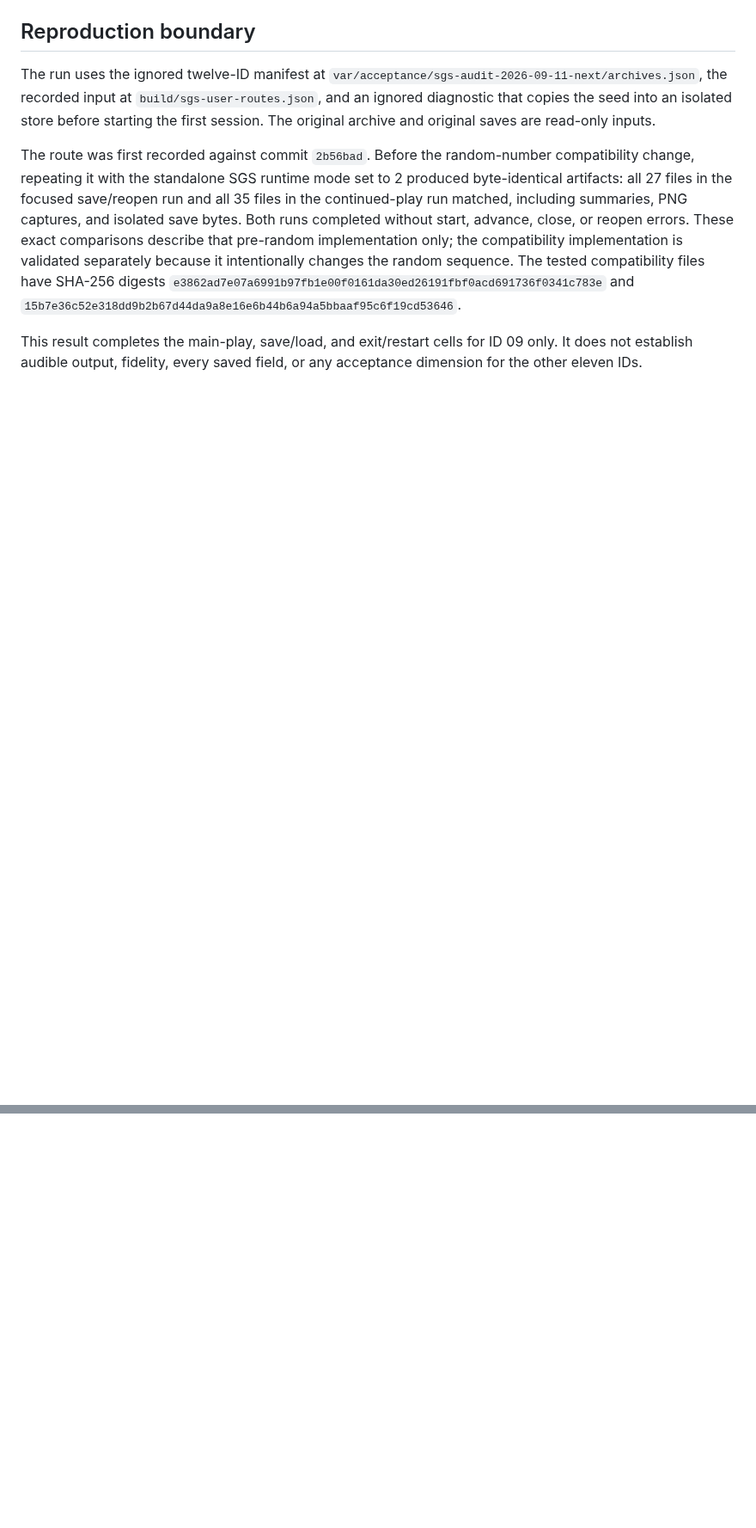
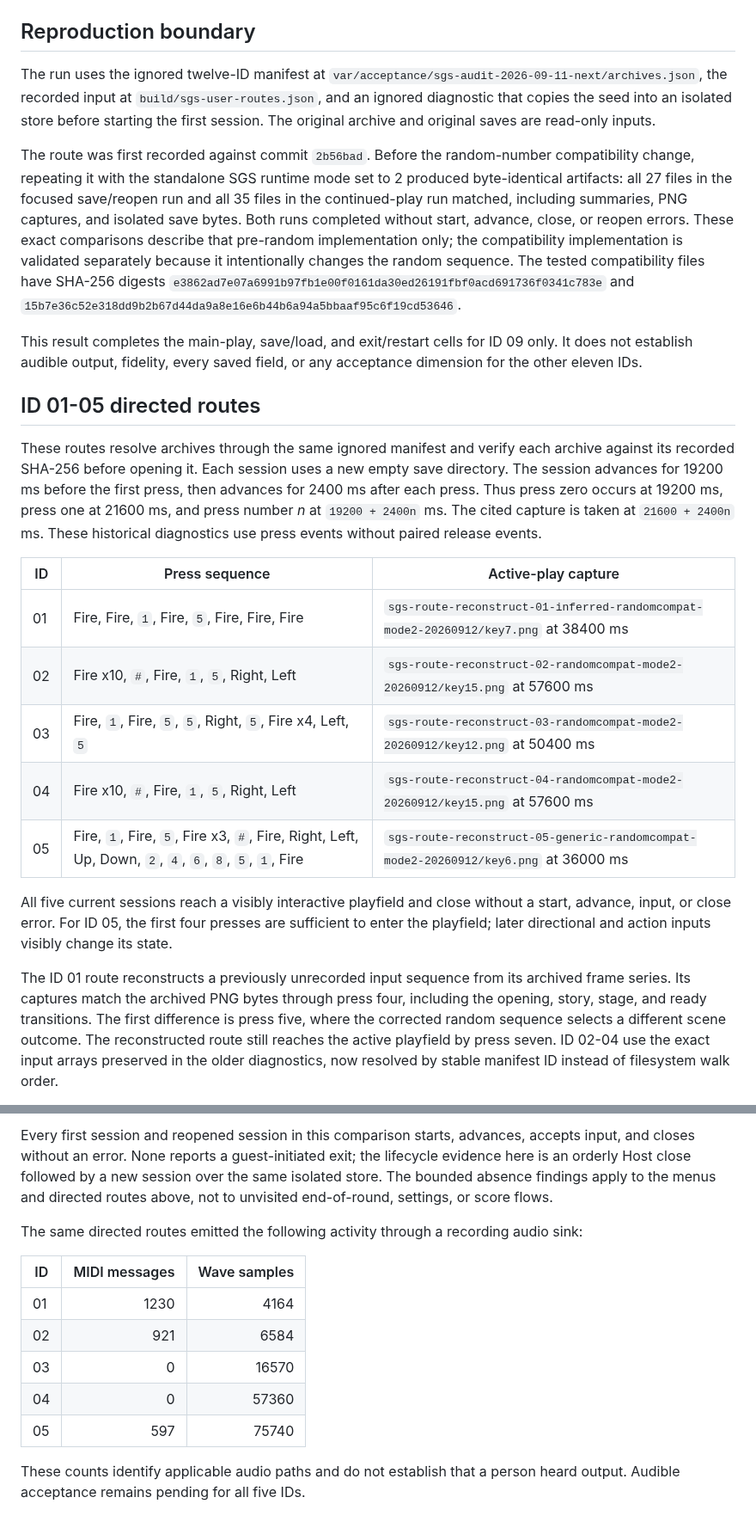
Before and after one commit to movingwoo/wfeature, a Markdown page: docs/sgs-corpus-2026-09-12.md, 2 parts joined by grey strips. Shown at 86% size. GitHub-like rendering; blank space fills up the shorter version.

Commit message:
docs(sgs): record five directed routes and save controls

```diff
--- a/docs/sgs-corpus-2026-09-12.md
+++ b/docs/sgs-corpus-2026-09-12.md
@@ -131,3 +131,36 @@ and `15b7e36c52e318dd9b2b67d44da9a8e16e6b44b6a94a5bbaaf95c6f19cd53646`.
 This result completes the main-play, save/load, and exit/restart cells for ID
 09 only. It does not establish audible output, fidelity, every saved field, or
 any acceptance dimension for the other eleven IDs.
+
+## ID 01-05 directed routes
+
+These routes resolve archives through the same ignored manifest and verify each
+archive against its recorded SHA-256 before opening it. Each session uses a new
+empty save directory. The session advances for 19200 ms before the first press,
+then advances for 2400 ms after each press. Thus press zero occurs at 19200 ms,
+press one at 21600 ms, and press number *n* at `19200 + 2400n` ms. The cited
+capture is taken at `21600 + 2400n` ms. These historical diagnostics use press
+events without paired release events.
+
+| ID | Press sequence | Active-play capture |
+| --- | --- | --- |
+| 01 | Fire, Fire, `1`, Fire, `5`, Fire, Fire, Fire | `sgs-route-reconstruct-01-inferred-randomcompat-mode2-20260912/key7.png` at 38400 ms |
+| 02 | Fire x10, `#`, Fire, `1`, `5`, Right, Left | `sgs-route-reconstruct-02-randomcompat-mode2-20260912/key15.png` at 57600 ms |
+| 03 | Fire, `1`, Fire, `5`, `5`, Right, `5`, Fire x4, Left, `5` | `sgs-route-reconstruct-03-randomcompat-mode2-20260912/key12.png` at 50400 ms |
+| 04 | Fire x10, `#`, Fire, `1`, `5`, Right, Left | `sgs-route-reconstruct-04-randomcompat-mode2-20260912/key15.png` at 57600 ms |
+| 05 | Fire, `1`, Fire, `5`, Fire x3, `#`, Fire, Right, Left, Up, Down, `2`, `4`, `6`, `8`, `5`, `1`, Fire | `sgs-route-reconstruct-05-generic-randomcompat-mode2-20260912/key6.png` at 36000 ms |
+
+All five current sessions reach a visibly interactive playfield and close
+without a start, advance, input, or close error. For ID 05, the first four
+presses are sufficient to enter the playfield; later directional and action
+inputs visibly change its state.
+
+The ID 01 route reconstructs a previously unrecorded input sequence from its
+archived frame series. Its captures match the archived PNG bytes through
+press four, including the opening, story, stage, and ready transitions. The
+first difference is press five, where the corrected random sequence selects a
+different scene outcome. The reconstructed route still reaches the active
+playfield by press seven. ID 02-04 use the exact input arrays preserved in the
+older diagnostics, now resolved by stable manifest ID instead of filesystem
+walk order.
+
@@ -133,0 +185,20 @@ any acceptance dimension for the other eleven IDs.
+Every first session and reopened session in this comparison starts, advances,
+accepts input, and closes without an error. None reports a guest-initiated exit;
+the lifecycle evidence here is an orderly Host close followed by a new session
+over the same isolated store. The bounded absence findings apply to the menus
+and directed routes above, not to unvisited end-of-round, settings, or score
+flows.
+
+The same directed routes emitted the following activity through a recording
+audio sink:
+
+| ID | MIDI messages | Wave samples |
+| --- | ---: | ---: |
+| 01 | 1230 | 4164 |
+| 02 | 921 | 6584 |
+| 03 | 0 | 16570 |
+| 04 | 0 | 57360 |
+| 05 | 597 | 75740 |
+
+These counts identify applicable audio paths and do not establish that a person
+heard output. Audible acceptance remains pending for all five IDs.
```
Also changed, not shown: other parts of docs/sgs-corpus-2026-09-12.md (+20 -2 lines), docs/sgs-completion.md (+5 -5 lines).
